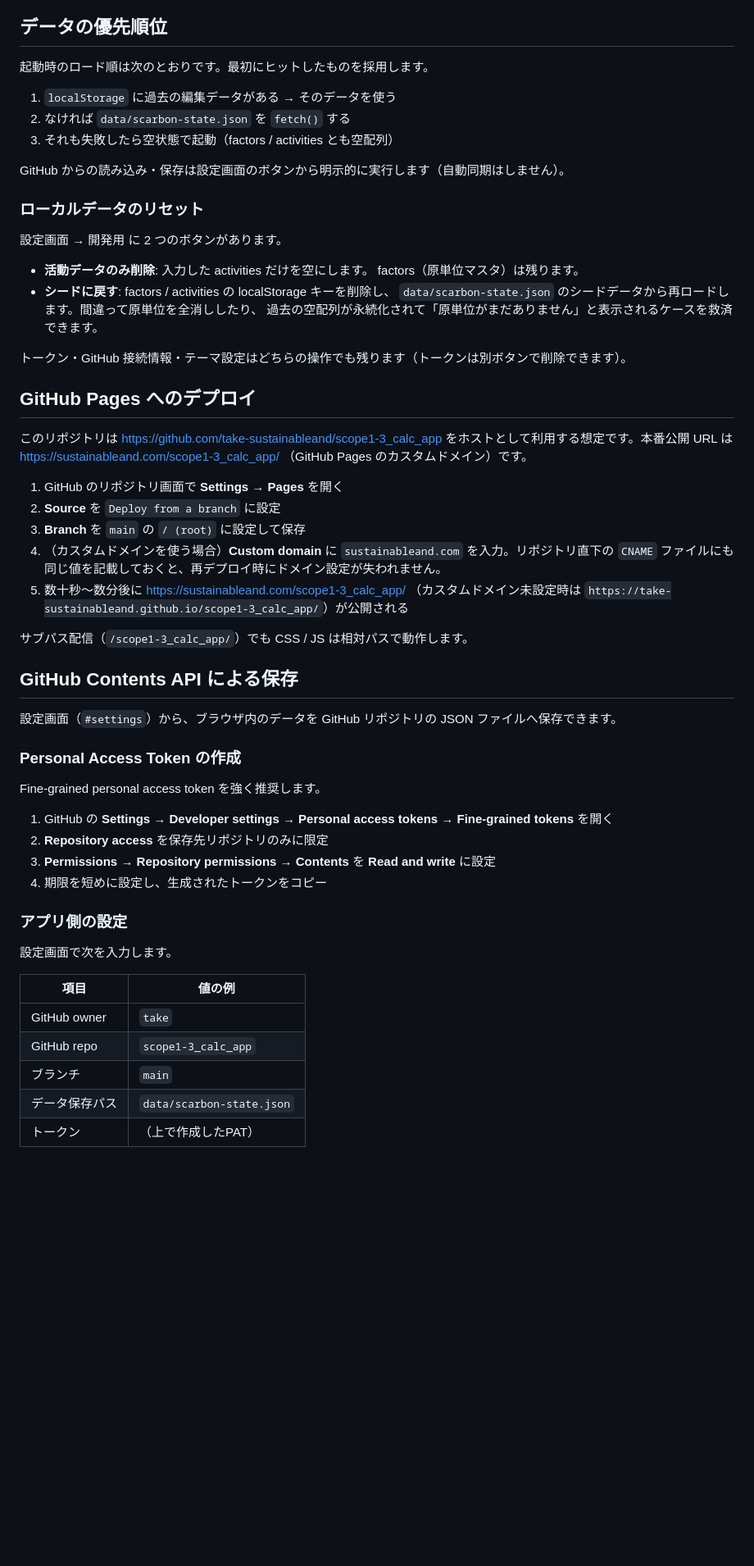
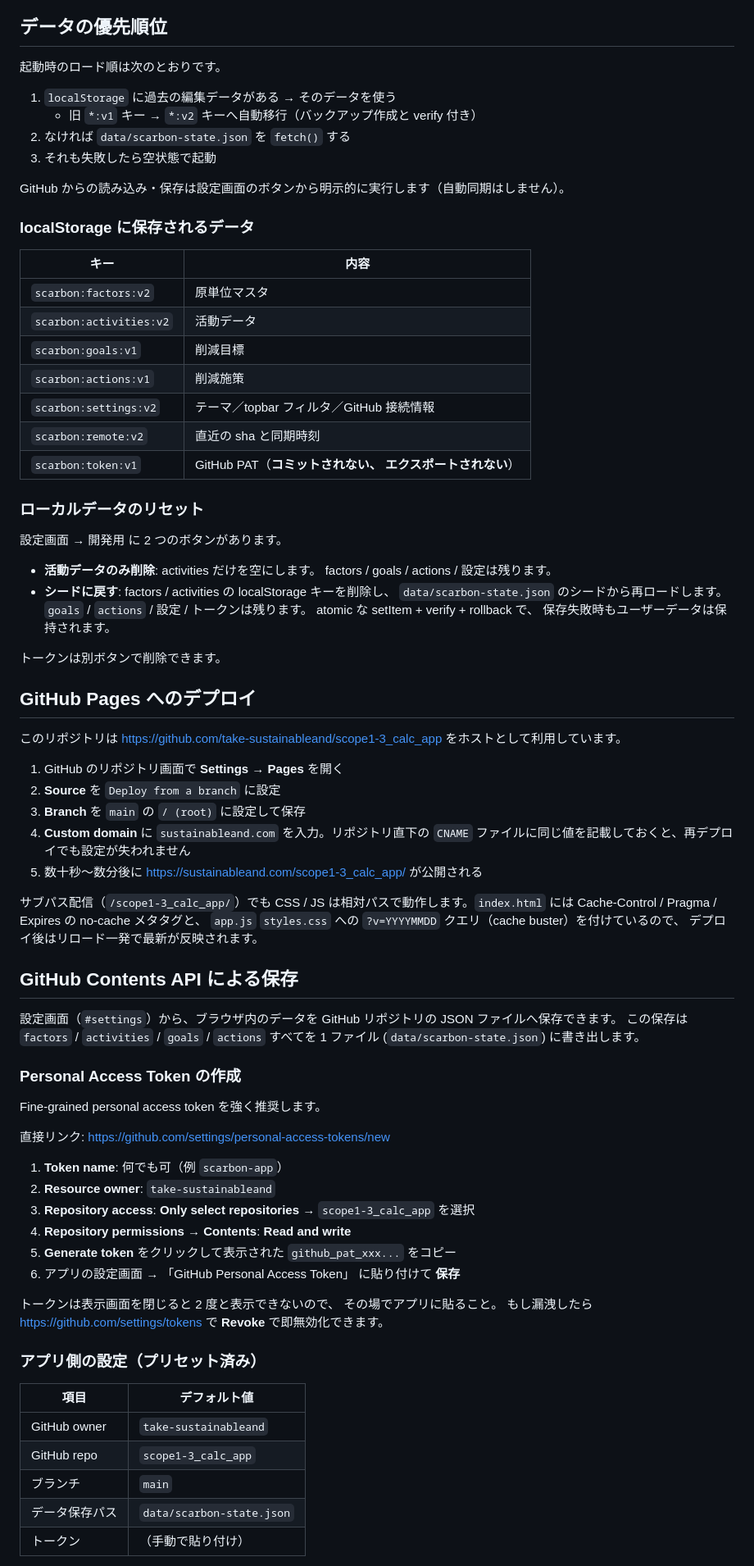
Before and after one commit to take-sustainableand/scope1-3_calc_app, a Markdown page: README.md, the part around one of its changes. Shown at 82% size. Rendered like a GitHub page; blank space fills up the shorter version.

```diff
--- a/README.md
+++ b/README.md
@@ -54,57 +75,74 @@ npm test
 
 ## データの優先順位
 
-起動時のロード順は次のとおりです。最初にヒットしたものを採用します。
+起動時のロード順は次のとおりです。
 
 1. `localStorage` に過去の編集データがある → そのデータを使う
+   - 旧 `*:v1` キー → `*:v2` キーへ自動移行（バックアップ作成と verify 付き）
 2. なければ `data/scarbon-state.json` を `fetch()` する
-3. それも失敗したら空状態で起動（factors / activities とも空配列）
+3. それも失敗したら空状態で起動
 
 GitHub からの読み込み・保存は設定画面のボタンから明示的に実行します（自動同期はしません）。
+
+### localStorage に保存されるデータ
+
+| キー | 内容 |
+| --- | --- |
+| `scarbon:factors:v2` | 原単位マスタ |
+| `scarbon:activities:v2` | 活動データ |
+| `scarbon:goals:v1` | 削減目標 |
+| `scarbon:actions:v1` | 削減施策 |
+| `scarbon:settings:v2` | テーマ／topbar フィルタ／GitHub 接続情報 |
+| `scarbon:remote:v2` | 直近の sha と同期時刻 |
+| `scarbon:token:v1` | GitHub PAT（**コミットされない、 エクスポートされない**） |
 
 ### ローカルデータのリセット
 
 設定画面 → 開発用 に 2 つのボタンがあります。
 
-- **活動データのみ削除**: 入力した activities だけを空にします。 factors（原単位マスタ）は残ります。
-- **シードに戻す**: factors / activities の localStorage キーを削除し、 `data/scarbon-state.json` のシードデータから再ロードします。間違って原単位を全消ししたり、 過去の空配列が永続化されて「原単位がまだありません」と表示されるケースを救済できます。
+- **活動データのみ削除**: activities だけを空にします。 factors / goals / actions / 設定は残ります。
+- **シードに戻す**: factors / activities の localStorage キーを削除し、 `data/scarbon-state.json` のシードから再ロードします。 `goals` / `actions` / 設定 / トークンは残ります。 atomic な setItem + verify + rollback で、 保存失敗時もユーザーデータは保持されます。
 
-トークン・GitHub 接続情報・テーマ設定はどちらの操作でも残ります（トークンは別ボタンで削除できます）。
+トークンは別ボタンで削除できます。
 
 ## GitHub Pages へのデプロイ
 
-このリポジトリは <https://github.com/take-sustainableand/scope1-3_calc_app> をホストとして利用する想定です。本番公開 URL は <https://sustainableand.com/scope1-3_calc_app/> （GitHub Pages のカスタムドメイン）です。
+このリポジトリは <https://github.com/take-sustainableand/scope1-3_calc_app> をホストとして利用しています。
 
 1. GitHub のリポジトリ画面で **Settings → Pages** を開く
 2. **Source** を `Deploy from a branch` に設定
 3. **Branch** を `main` の `/ (root)` に設定して保存
-4. （カスタムドメインを使う場合）**Custom domain** に `sustainableand.com` を入力。リポジトリ直下の `CNAME` ファイルにも同じ値を記載しておくと、再デプロイ時にドメイン設定が失われません。
-5. 数十秒〜数分後に <https://sustainableand.com/scope1-3_calc_app/> （カスタムドメイン未設定時は `https://take-sustainableand.github.io/scope1-3_calc_app/`）が公開される
+4. **Custom domain** に `sustainableand.com` を入力。リポジトリ直下の `CNAME` ファイルに同じ値を記載しておくと、再デプロイでも設定が失われません
+5. 数十秒〜数分後に <https://sustainableand.com/scope1-3_calc_app/> が公開される
 
-サブパス配信（`/scope1-3_calc_app/`）でも CSS / JS は相対パスで動作します。
+サブパス配信（`/scope1-3_calc_app/`）でも CSS / JS は相対パスで動作します。`index.html` には Cache-Control / Pragma / Expires の no-cache メタタグと、 `app.js` `styles.css` への `?v=YYYYMMDD` クエリ（cache buster）を付けているので、 デプロイ後はリロード一発で最新が反映されます。
 
 ## GitHub Contents API による保存
 
-設定画面（`#settings`）から、ブラウザ内のデータを GitHub リポジトリの JSON ファイルへ保存できます。
+設定画面（`#settings`）から、ブラウザ内のデータを GitHub リポジトリの JSON ファイルへ保存できます。 この保存は `factors` / `activities` / `goals` / `actions` すべてを 1 ファイル (`data/scarbon-state.json`) に書き出します。
 
 ### Personal Access Token の作成
 
 Fine-grained personal access token を強く推奨します。
 
-1. GitHub の **Settings → Developer settings → Personal access tokens → Fine-grained tokens** を開く
-2. **Repository access** を保存先リポジトリのみに限定
-3. **Permissions → Repository permissions → Contents** を **Read and write** に設定
-4. 期限を短めに設定し、生成されたトークンをコピー
+直接リンク: <https://github.com/settings/personal-access-tokens/new>
 
-### アプリ側の設定
+1. **Token name**: 何でも可（例 `scarbon-app`）
+2. **Resource owner**: `take-sustainableand`
+3. **Repository access**: **Only select repositories** → `scope1-3_calc_app` を選択
+4. **Repository permissions → Contents**: **Read and write**
+5. **Generate token** をクリックして表示された `github_pat_xxx...` をコピー
+6. アプリの設定画面 → 「GitHub Personal Access Token」 に貼り付けて **保存**
 
-設定画面で次を入力します。
+トークンは表示画面を閉じると 2 度と表示できないので、 その場でアプリに貼ること。 もし漏洩したら <https://github.com/settings/tokens> で **Revoke** で即無効化できます。
 
-| 項目 | 値の例 |
+### アプリ側の設定（プリセット済み）
+
+| 項目 | デフォルト値 |
 | --- | --- |
-| GitHub owner | `take` |
+| GitHub owner | `take-sustainableand` |
 | GitHub repo | `scope1-3_calc_app` |
 | ブランチ | `main` |
 | データ保存パス | `data/scarbon-state.json` |
-| トークン | （上で作成したPAT） |
+| トークン | （手動で貼り付け） |
 
```
Also changed, not shown: other parts of README.md (+36 -12 lines).
